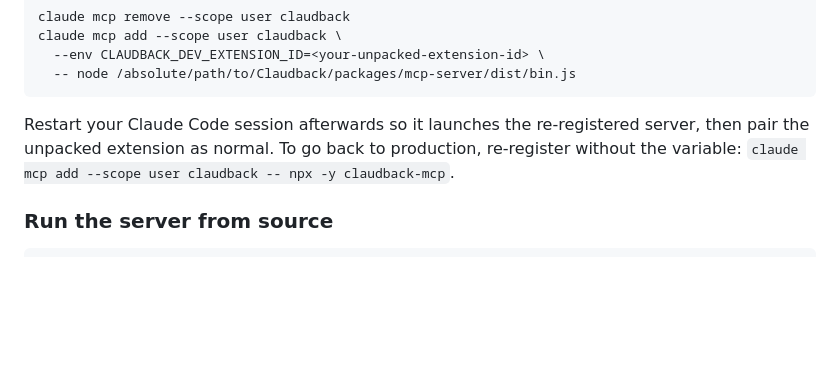
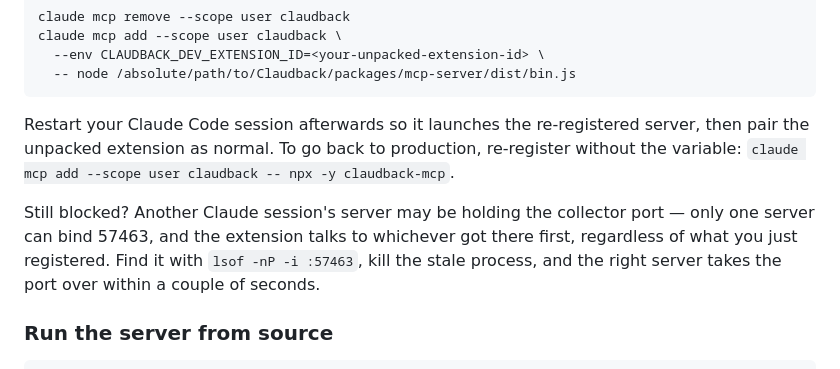
Before and after one commit to andybiggs/claudback, a Markdown page: README.md, the part around the change. Rendered like a GitHub page; blank space fills up the shorter version.

````diff
--- a/README.md
+++ b/README.md
@@ -67,6 +67,8 @@ claude mcp add --scope user claudback \
 
 Restart your Claude Code session afterwards so it launches the re-registered server, then pair the unpacked extension as normal. To go back to production, re-register without the variable: `claude mcp add --scope user claudback -- npx -y claudback-mcp`.
 
+Still blocked? Another Claude session's server may be holding the collector port — only one server can bind 57463, and the extension talks to whichever got there first, regardless of what you just registered. Find it with `lsof -nP -i :57463`, kill the stale process, and the right server takes the port over within a couple of seconds.
+
 ### Run the server from source
 
 ```sh
````
Also changed, not shown: AGENTS.md (+1 -0 lines).
